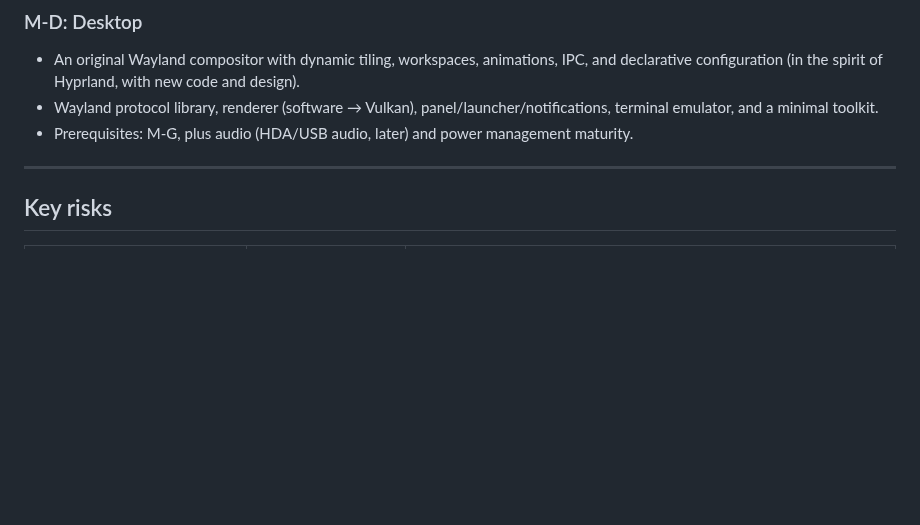
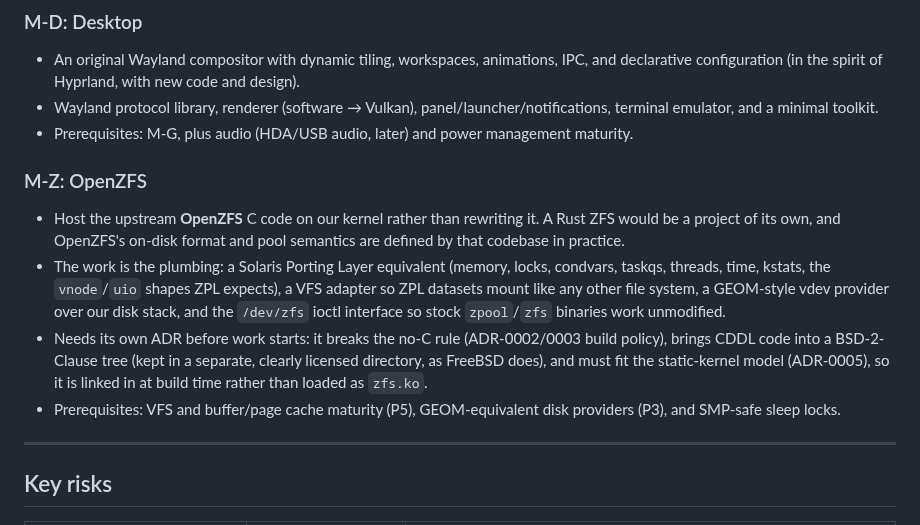
Before and after one commit to JamesKane/AbyssBSD-Rust, a Markdown page: docs/ROADMAP.md, the part around the change. Rendered like a GitHub page; blank space fills up the shorter version.

Commit message:
docs: Plan to host OpenZFS rather than rewrite it
Add milestone M-Z: run upstream OpenZFS on our kernel through a porting
layer, VFS adapter, vdev provider, and /dev/zfs ioctls. A Rust rewrite
would be a project of its own. Needs its own ADR for C code, CDDL, and
static linking.

Co-Authored-By: Claude Opus 5.5 <noreply@anthropic.com>

```diff
--- a/docs/ROADMAP.md
+++ b/docs/ROADMAP.md
@@ -281,6 +281,22 @@ an ADR or follow-up, which tells us how well the seams held.
   terminal emulator, and a minimal toolkit.
 - Prerequisites: M-G, plus audio (HDA/USB audio, later) and power management maturity.
 
+### M-Z: OpenZFS
+
+- Host the upstream **OpenZFS** C code on our kernel rather than rewriting it. A Rust ZFS would
+  be a project of its own, and OpenZFS's on-disk format and pool semantics are defined by that
+  codebase in practice.
+- The work is the plumbing: a Solaris Porting Layer equivalent (memory, locks, condvars, taskqs,
+  threads, time, kstats, the `vnode`/`uio` shapes ZPL expects), a VFS adapter so ZPL datasets
+  mount like any other file system, a GEOM-style vdev provider over our disk stack, and the
+  `/dev/zfs` ioctl interface so stock `zpool`/`zfs` binaries work unmodified.
+- Needs its own ADR before work starts: it breaks the no-C rule (ADR-0002/0003 build policy),
+  brings CDDL code into a BSD-2-Clause tree (kept in a separate, clearly licensed directory, as
+  FreeBSD does), and must fit the static-kernel model (ADR-0005), so it is linked in at build time
+  rather than loaded as `zfs.ko`.
+- Prerequisites: VFS and buffer/page cache maturity (P5), GEOM-equivalent disk providers (P3),
+  and SMP-safe sleep locks.
+
 ---
 
 ## Key risks
```
Also changed, not shown: docs/VISION.md (+1 -1 lines).
